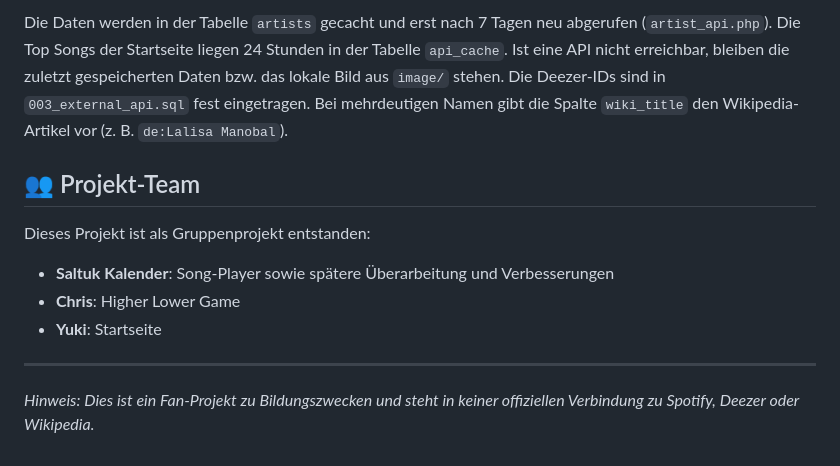
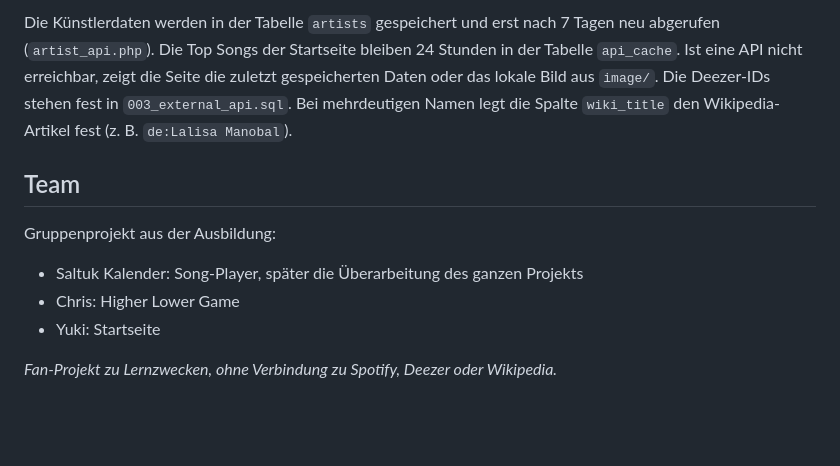
Before and after one commit to melfete/artist1, a Markdown page: README.md, the part around one of its changes. Drawn GitHub-style; blank space fills up the shorter version.

```diff
--- a/README.md
+++ b/README.md
@@ -58,16 +50,13 @@ Das Spiel ist online über **InfinityFree** erreichbar:
 
-Die Daten werden in der Tabelle `artists` gecacht und erst nach 7 Tagen neu abgerufen (`artist_api.php`).
-Die Top Songs der Startseite liegen 24 Stunden in der Tabelle `api_cache`.
-Ist eine API nicht erreichbar, bleiben die zuletzt gespeicherten Daten bzw. das lokale Bild aus `image/` stehen.
-Die Deezer-IDs sind in `003_external_api.sql` fest eingetragen. Bei mehrdeutigen Namen gibt die Spalte `wiki_title` den Wikipedia-Artikel vor (z. B. `de:Lalisa Manobal`).
+Die Künstlerdaten werden in der Tabelle `artists` gespeichert und erst nach 7 Tagen neu abgerufen (`artist_api.php`). Die Top Songs der Startseite bleiben 24 Stunden in der Tabelle `api_cache`. Ist eine API nicht erreichbar, zeigt die Seite die zuletzt gespeicherten Daten oder das lokale Bild aus `image/`.
+Die Deezer-IDs stehen fest in `003_external_api.sql`. Bei mehrdeutigen Namen legt die Spalte `wiki_title` den Wikipedia-Artikel fest (z. B. `de:Lalisa Manobal`).
 
-## 👥 Projekt-Team
+## Team
 
-Dieses Projekt ist als Gruppenprojekt entstanden:
+Gruppenprojekt aus der Ausbildung:
 
-* **Saltuk Kalender**: Song-Player sowie spätere Überarbeitung und Verbesserungen
-* **Chris**: Higher Lower Game
-* **Yuki**: Startseite
+* Saltuk Kalender: Song-Player, später die Überarbeitung des ganzen Projekts
+* Chris: Higher Lower Game
+* Yuki: Startseite
 
----
-*Hinweis: Dies ist ein Fan-Projekt zu Bildungszwecken und steht in keiner offiziellen Verbindung zu Spotify, Deezer oder Wikipedia.*
+*Fan-Projekt zu Lernzwecken, ohne Verbindung zu Spotify, Deezer oder Wikipedia.*
```
Also changed, not shown: other parts of README.md (+26 -34 lines).
